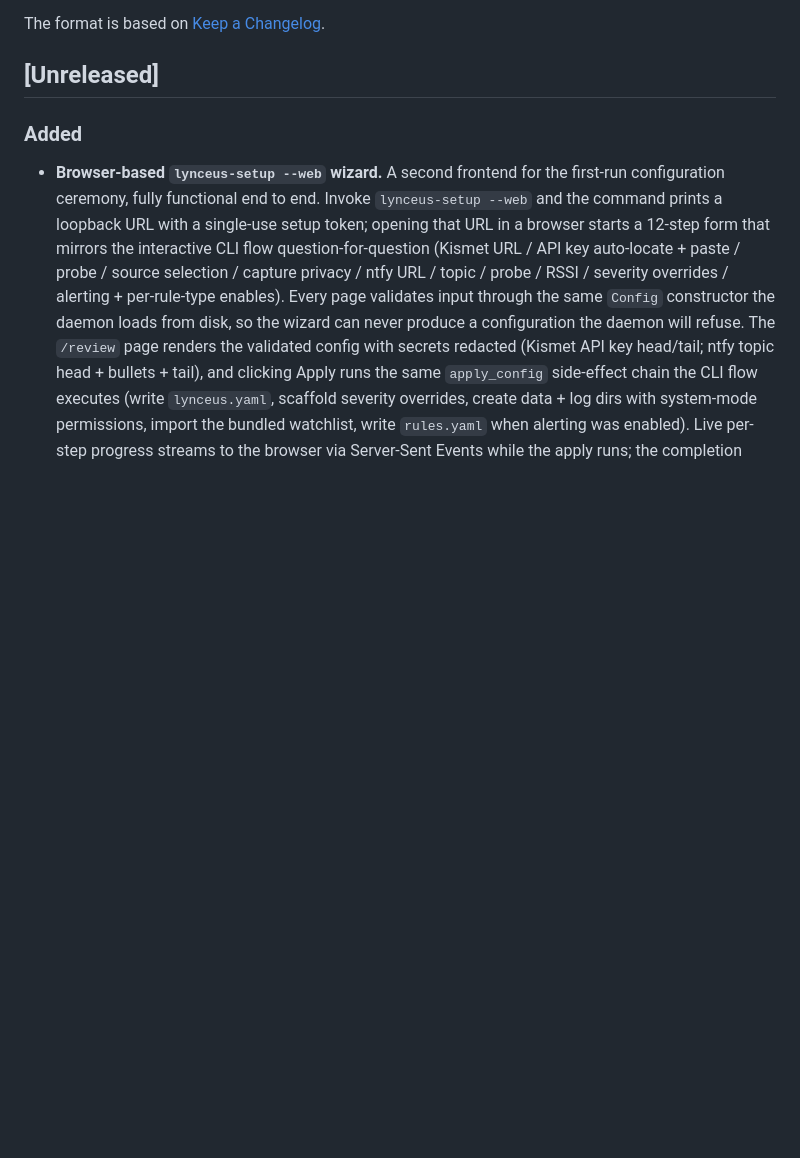
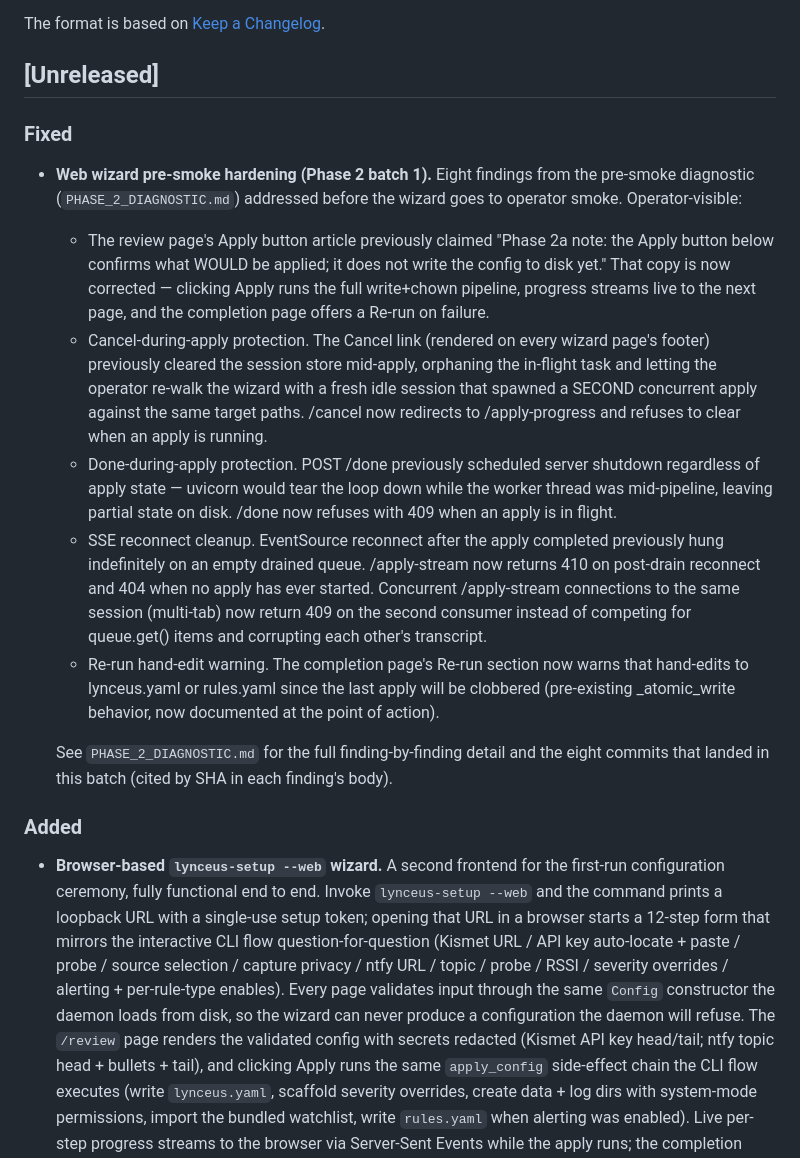
Before and after one commit to kevwillow/lynceus-warden, a Markdown page: CHANGELOG.md, the part around the change. GitHub-like rendering; blank space fills up the shorter version.

Commit message:
docs(diagnostic,changelog): annotate Phase 2 batch 1 fixes
PHASE_2_DIAGNOSTIC.md: appends a "**Fix:** Landed in commit <sha>"
line after each of the eight batch-1 findings (8.1, 3.1, 3.4, 1.6,
5.1, 2.3, 1.4, 4.1, 9.2). Bundled findings 3.1/3.4 and 5.1/2.3
cite the same SHA. Locked decisions (minimum-viable scope on 1.6;
option (b) only on 2.3) annotated alongside the SHA so future
readers see the deliberate deferrals.

CHANGELOG.md: a single [Unreleased] -> ### Fixed entry covering the
operator-visible bits (Apply copy correctness, Cancel-during-apply
protection, Done-during-apply protection, SSE reconnect cleanup,
hand-edit warning on Re-run). Per the v0.6.0/0.6.1 prose register —
plain-English narrative rather than a finding-by-finding bulletpoint
list. Points at PHASE_2_DIAGNOSTIC.md for the per-finding SHA
detail.

No version bump; batch 2 (minor hardening) lands on top before the
bundled ship-it to v0.7.0.

Co-Authored-By: Claude Opus 4.7 <noreply@anthropic.com>

```diff
--- a/CHANGELOG.md
+++ b/CHANGELOG.md
@@ -5,6 +5,45 @@ All notable changes to this project will be documented here.
 The format is based on [Keep a Changelog](https://keepachangelog.com/en/1.1.0/).
 
 ## [Unreleased]
+
+### Fixed
+
+- **Web wizard pre-smoke hardening (Phase 2 batch 1).** Eight findings
+  from the pre-smoke diagnostic (`PHASE_2_DIAGNOSTIC.md`) addressed
+  before the wizard goes to operator smoke. Operator-visible:
+  - The review page's Apply button article previously claimed
+    "Phase 2a note: the Apply button below confirms what WOULD be
+    applied; it does not write the config to disk yet." That copy is
+    now corrected — clicking Apply runs the full write+chown
+    pipeline, progress streams live to the next page, and the
+    completion page offers a Re-run on failure.
+  - Cancel-during-apply protection. The Cancel link (rendered on
+    every wizard page's footer) previously cleared the session
+    store mid-apply, orphaning the in-flight task and letting the
+    operator re-walk the wizard with a fresh idle session that
+    spawned a SECOND concurrent apply against the same target
+    paths. /cancel now redirects to /apply-progress and refuses to
+    clear when an apply is running.
+  - Done-during-apply protection. POST /done previously scheduled
+    server shutdown regardless of apply state — uvicorn would tear
+    the loop down while the worker thread was mid-pipeline,
+    leaving partial state on disk. /done now refuses with 409 when
+    an apply is in flight.
+  - SSE reconnect cleanup. EventSource reconnect after the apply
+    completed previously hung indefinitely on an empty drained
+    queue. /apply-stream now returns 410 on post-drain reconnect
+    and 404 when no apply has ever started. Concurrent /apply-stream
+    connections to the same session (multi-tab) now return 409 on
+    the second consumer instead of competing for queue.get()
+    items and corrupting each other's transcript.
+  - Re-run hand-edit warning. The completion page's Re-run section
+    now warns that hand-edits to lynceus.yaml or rules.yaml since
+    the last apply will be clobbered (pre-existing _atomic_write
+    behavior, now documented at the point of action).
+
+  See `PHASE_2_DIAGNOSTIC.md` for the full finding-by-finding
+  detail and the eight commits that landed in this batch (cited by
+  SHA in each finding's body).
 
 ### Added
 
```
Also changed, not shown: PHASE_2_DIAGNOSTIC.md (+26 -0 lines).
